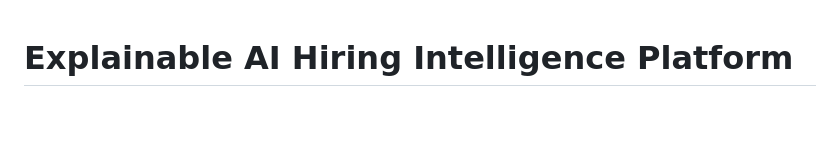
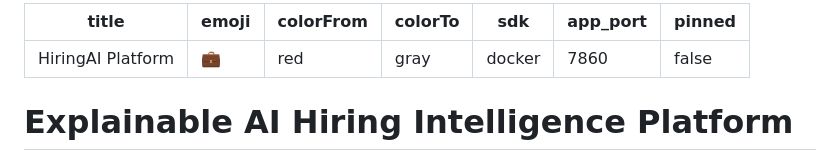
Before and after one commit to sheikhkmmtahmid/Explainable-AI-Hiring-Intelligence-Platform, a Markdown page: README.md, the part around the change. GitHub-like rendering; blank space fills up the shorter version.

Commit message:
Fix HF Spaces README frontmatter

```diff
--- a/README.md
+++ b/README.md
@@ -1,3 +1,13 @@
+---
+title: HiringAI Platform
+emoji: 💼
+colorFrom: red
+colorTo: gray
+sdk: docker
+app_port: 7860
+pinned: false
+---
+
 # Explainable AI Hiring Intelligence Platform
 
 **An Explainable and Fair NLP-Based Candidate–Job Matching Framework Using Django and Multi-Source Recruitment Data**
```
